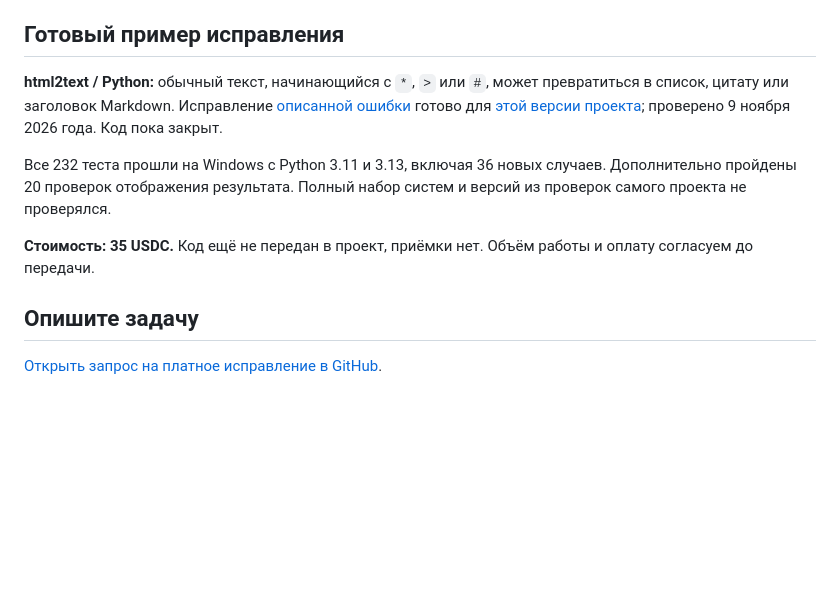
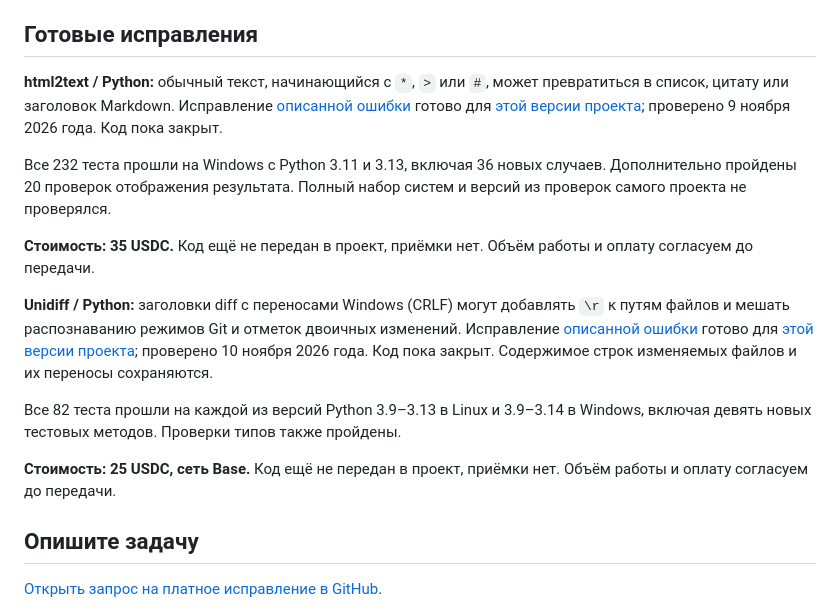
Before and after one commit to ub3dqy/practical-tech-help, a Markdown page: PAID-FIXES.ru.md, the part around the change. Drawn GitHub-style; blank space fills up the shorter version.

Commit message:
docs: show verified Unidiff fix on paid service page

```diff
--- a/PAID-FIXES.ru.md
+++ b/PAID-FIXES.ru.md
@@ -31,13 +31,19 @@
 - **PETL:** проверено поведение объединения данных без кэша; автор признал замечание и внёс поправку. [Проверка](https://github.com/petl-developers/petl/pull/774#pullrequestreview-5725109947) · [Ответ автора](https://github.com/petl-developers/petl/pull/774#discussion_r4434273917).
 - **Viridis:** найдены два расхождения между формулировками в статьях и формальными результатами; автор подтвердил оба. [Условие положительного угла](https://github.com/jdhart81/viridis-canon/issues/145#issuecomment-6711535656) · [Направление события вероятности](https://github.com/jdhart81/viridis-canon/issues/146#issuecomment-6711530033).
 
-## Готовый пример исправления
+## Готовые исправления
 
 **html2text / Python:** обычный текст, начинающийся с `*`, `>` или `#`, может превратиться в список, цитату или заголовок Markdown. Исправление [описанной ошибки](https://github.com/Alir3z4/html2text/issues/467) готово для [этой версии проекта](https://github.com/Alir3z4/html2text/tree/5cf85510a2498546d5b48ad1bf7d75b146aac591); проверено 9 ноября 2026 года. Код пока закрыт.
 
 Все 232 теста прошли на Windows с Python 3.11 и 3.13, включая 36 новых случаев. Дополнительно пройдены 20 проверок отображения результата. Полный набор систем и версий из проверок самого проекта не проверялся.
 
 **Стоимость: 35 USDC.** Код ещё не передан в проект, приёмки нет. Объём работы и оплату согласуем до передачи.
+
+**Unidiff / Python:** заголовки diff с переносами Windows (CRLF) могут добавлять `\r` к путям файлов и мешать распознаванию режимов Git и отметок двоичных изменений. Исправление [описанной ошибки](https://github.com/matiasb/python-unidiff/issues/154) готово для [этой версии проекта](https://github.com/matiasb/python-unidiff/tree/926d4ce81da020b19e985796fce389cb278f16a1); проверено 10 ноября 2026 года. Код пока закрыт. Содержимое строк изменяемых файлов и их переносы сохраняются.
+
+Все 82 теста прошли на каждой из версий Python 3.9–3.13 в Linux и 3.9–3.14 в Windows, включая девять новых тестовых методов. Проверки типов также пройдены.
+
+**Стоимость: 25 USDC, сеть Base.** Код ещё не передан в проект, приёмки нет. Объём работы и оплату согласуем до передачи.
 
 ## Опишите задачу
 
```
Also changed, not shown: PAID-FIXES.md (+7 -1 lines).
